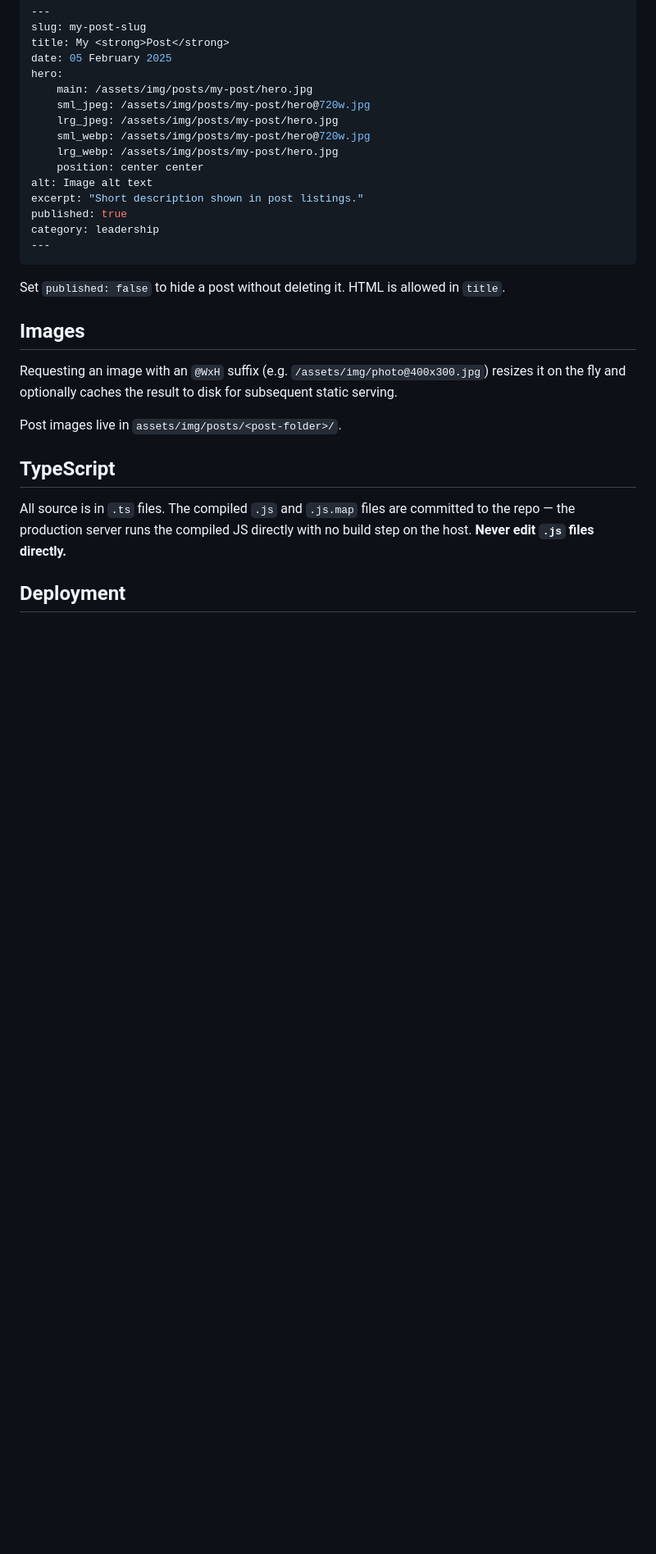
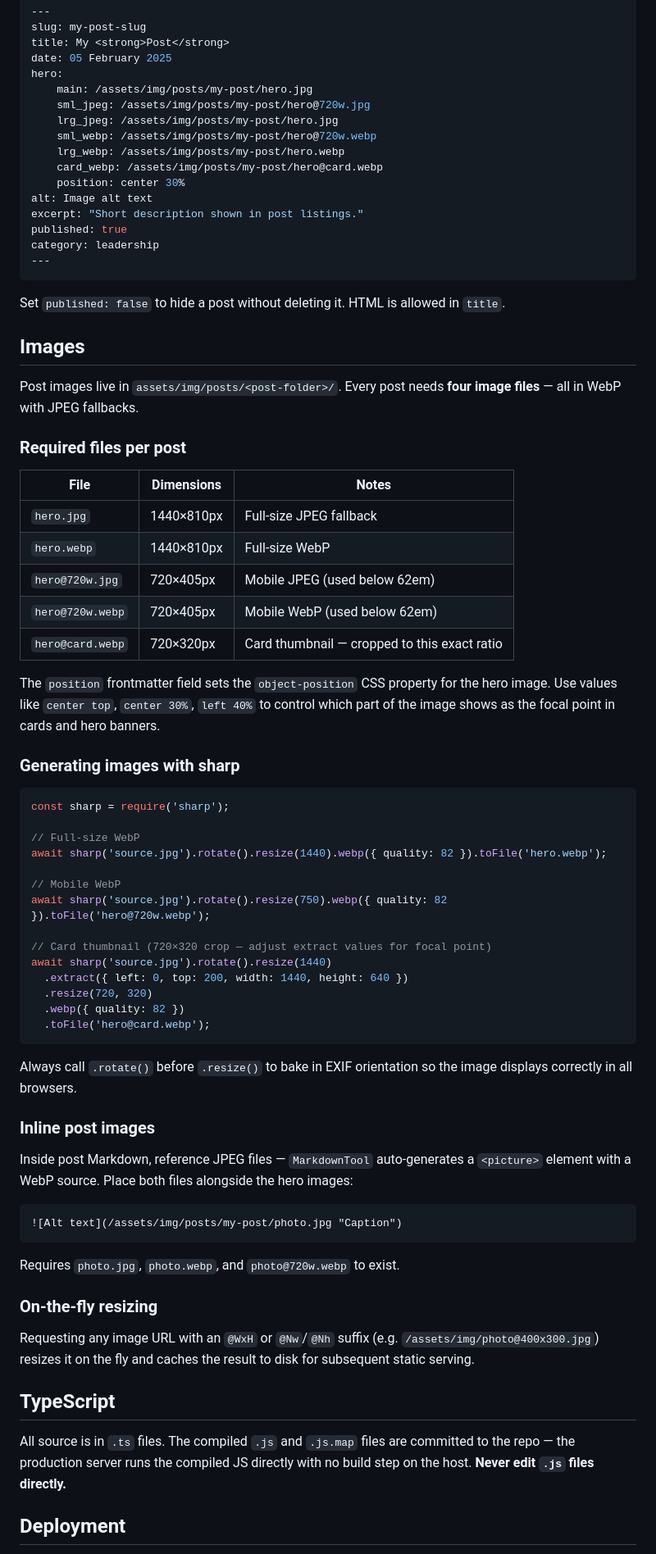
Before and after one commit to dwaynecodling/dwaynecodling, a Markdown page: README.md, the part around the change. Shown at 82% size. GitHub-like rendering; blank space fills up the shorter version.

Commit message:
Update README with image requirements for new posts
Documents required image files, dimensions, WebP format, card thumbnail
spec, and a sharp code snippet for generating all sizes correctly.

Co-Authored-By: Claude Sonnet 4.6 <noreply@anthropic.com>

````diff
--- a/README.md
+++ b/README.md
@@ -46,9 +46,10 @@ hero:
     main: /assets/img/posts/my-post/hero.jpg
     sml_jpeg: /assets/img/posts/my-post/hero@720w.jpg
     lrg_jpeg: /assets/img/posts/my-post/hero.jpg
-    sml_webp: /assets/img/posts/my-post/hero@720w.jpg
-    lrg_webp: /assets/img/posts/my-post/hero.jpg
-    position: center center
+    sml_webp: /assets/img/posts/my-post/hero@720w.webp
+    lrg_webp: /assets/img/posts/my-post/hero.webp
+    card_webp: /assets/img/posts/my-post/hero@card.webp
+    position: center 30%
 alt: Image alt text
 excerpt: "Short description shown in post listings."
 published: true
@@ -60,9 +61,54 @@ Set `published: false` to hide a post without deleting it. HTML is allowed in `t
 
 ## Images
 
-Requesting an image with an `@WxH` suffix (e.g. `/assets/img/photo@400x300.jpg`) resizes it on the fly and optionally caches the result to disk for subsequent static serving.
+Post images live in `assets/img/posts/<post-folder>/`. Every post needs **four image files** — all in WebP with JPEG fallbacks.
 
-Post images live in `assets/img/posts/<post-folder>/`.
+### Required files per post
+
+| File | Dimensions | Notes |
+|---|---|---|
+| `hero.jpg` | 1440×810px | Full-size JPEG fallback |
+| `hero.webp` | 1440×810px | Full-size WebP |
+| `hero@720w.jpg` | 720×405px | Mobile JPEG (used below 62em) |
+| `hero@720w.webp` | 720×405px | Mobile WebP (used below 62em) |
+| `hero@card.webp` | 720×320px | Card thumbnail — cropped to this exact ratio |
+
+The `position` frontmatter field sets the `object-position` CSS property for the hero image. Use values like `center top`, `center 30%`, `left 40%` to control which part of the image shows as the focal point in cards and hero banners.
+
+### Generating images with sharp
+
+```js
+const sharp = require('sharp');
+
+// Full-size WebP
+await sharp('source.jpg').rotate().resize(1440).webp({ quality: 82 }).toFile('hero.webp');
+
+// Mobile WebP
+await sharp('source.jpg').rotate().resize(750).webp({ quality: 82 }).toFile('hero@720w.webp');
+
+// Card thumbnail (720×320 crop — adjust extract values for focal point)
+await sharp('source.jpg').rotate().resize(1440)
+  .extract({ left: 0, top: 200, width: 1440, height: 640 })
+  .resize(720, 320)
+  .webp({ quality: 82 })
+  .toFile('hero@card.webp');
+```
+
+Always call `.rotate()` before `.resize()` to bake in EXIF orientation so the image displays correctly in all browsers.
+
+### Inline post images
+
+Inside post Markdown, reference JPEG files — `MarkdownTool` auto-generates a `<picture>` element with a WebP source. Place both files alongside the hero images:
+
+```md
+![Alt text](/assets/img/posts/my-post/photo.jpg "Caption")
+```
+
+Requires `photo.jpg`, `photo.webp`, and `photo@720w.webp` to exist.
+
+### On-the-fly resizing
+
+Requesting any image URL with an `@WxH` or `@Nw`/`@Nh` suffix (e.g. `/assets/img/photo@400x300.jpg`) resizes it on the fly and caches the result to disk for subsequent static serving.
 
 ## TypeScript
 
````
